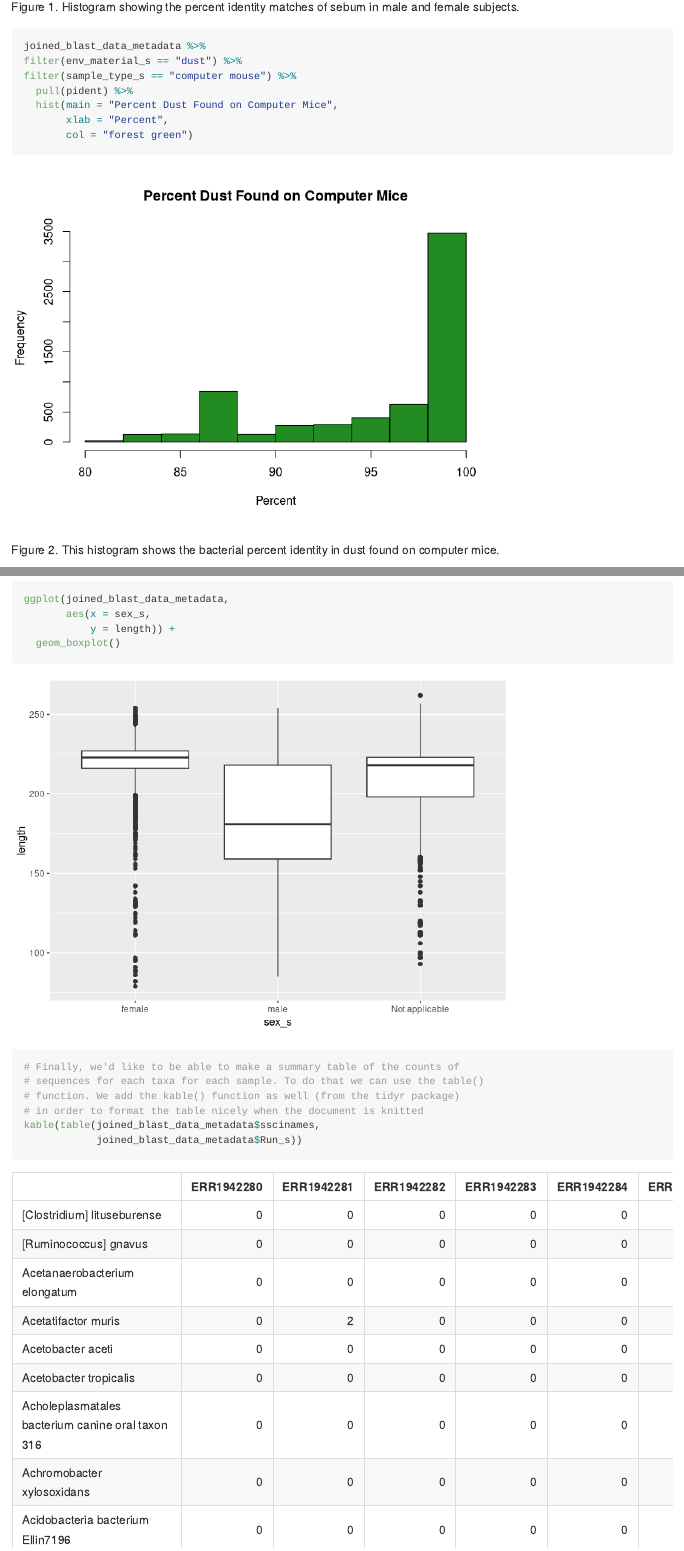
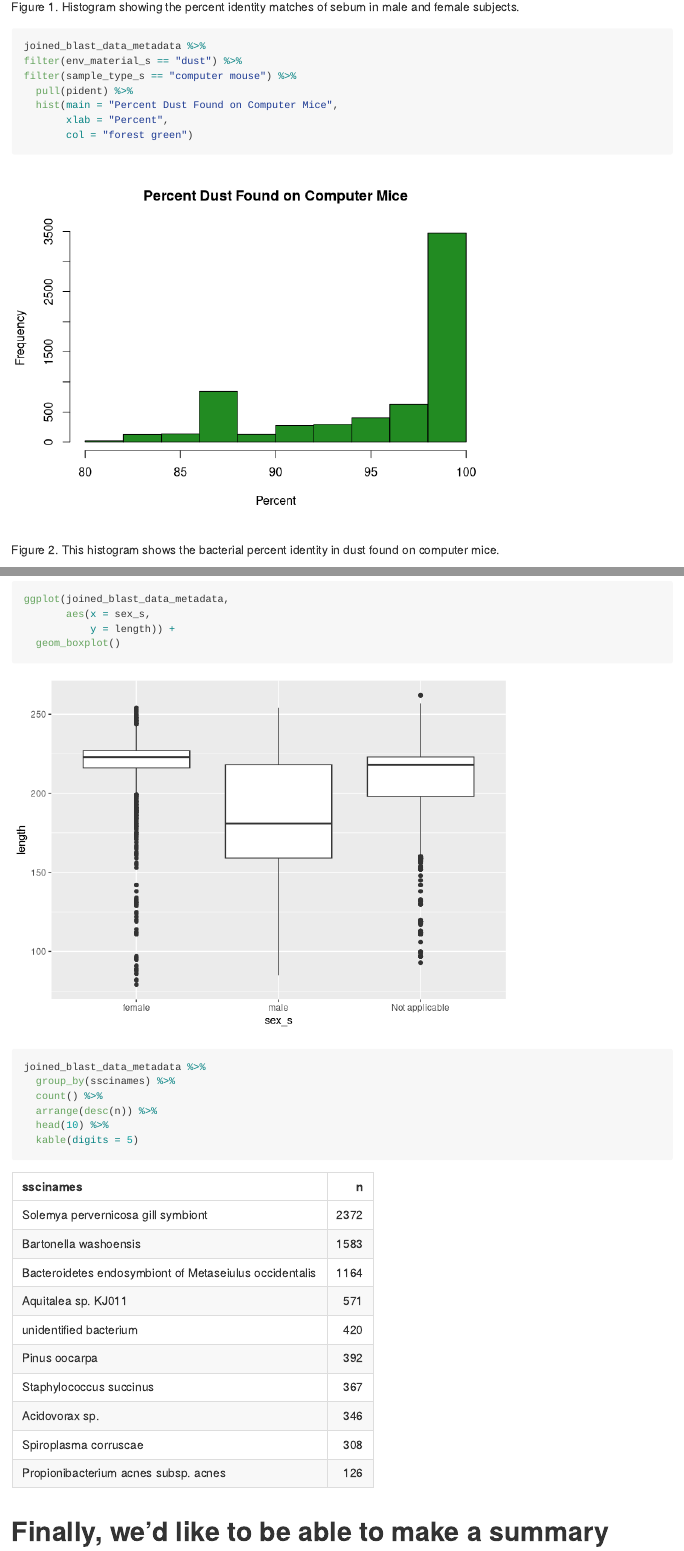
Before and after one commit to 2017-usfca-biol-395/ifinney-week07-homework-R-and-Rmarkdown, an R Markdown document (Analysis_of_BLAST_Results.Rmd): the page in a window 1100 px wide, from 3390 px down, and a second part further down, joined at a grey line. Rendered offline with R 4.5, knitr and Pandoc, with nearby package versions.

Commit message:
Add formatting and table to markdown

````diff
--- a/Analysis_of_BLAST_Results.Rmd
+++ b/Analysis_of_BLAST_Results.Rmd
@@ -138,7 +138,7 @@ joined_blast_data_metadata %>%
 
 Figure 1. Histogram showing the percent identity matches of sebum in male and female subjects.
 
-```{r Dust on Computer Mouse}
+```{r Dust-on-Computer Mouse}
 joined_blast_data_metadata %>%
 filter(env_material_s == "dust") %>%
 filter(sample_type_s == "computer mouse") %>%
@@ -150,7 +150,7 @@ filter(sample_type_s == "computer mouse") %>%
 
 Figure 2. This histogram shows the bacterial percent identity in dust found on computer mice.
 
-```{r histogram female sebum}
+```{r histogram-female-sebum}
 joined_blast_data_metadata %>%
 filter(env_material_s == "sebum") %>%
 filter(sex_s == "female") %>%
@@ -162,7 +162,7 @@ filter(sex_s == "female") %>%
 
 Figure 3. This graph shows that between the percent bacterial identity of sebum found on both genders, females palms exhibited a very high percentage.
 
-```{r histogram male sebum}
+```{r histogram-male-sebum}
 joined_blast_data_metadata %>%
 filter(env_material_s == "sebum") %>%
 filter(sex_s == "male") %>%
@@ -174,7 +174,7 @@ filter(sex_s == "male") %>%
 
 Figure 4. This graph shows that among the bacterial identities in the sebum samples taken, male hands had a significantly lower match than that of females.
 
-```{r sebum sequence length}
+```{r sebum-sequence-length}
 joined_blast_data_metadata %>%
 filter(env_material_s == "sebum") %>%
 filter(length > 150) %>%
@@ -194,6 +197,14 @@ ggplot(joined_blast_data_metadata,
 ```
 
 ```{r summary-table}
+joined_blast_data_metadata %>%
+  group_by(sscinames) %>%
+  count() %>%
+  arrange(desc(n)) %>%
+  head(10) %>%
+  kable(digits = 5)
+```
+
 # Finally, we'd like to be able to make a summary table of the counts of
 # sequences for each taxa for each sample. To do that we can use the table()
 # function. We add the kable() function as well (from the tidyr package)
````
Also changed, not shown: Analysis_of_BLAST_Results.Rmd (3 more changed lines).
